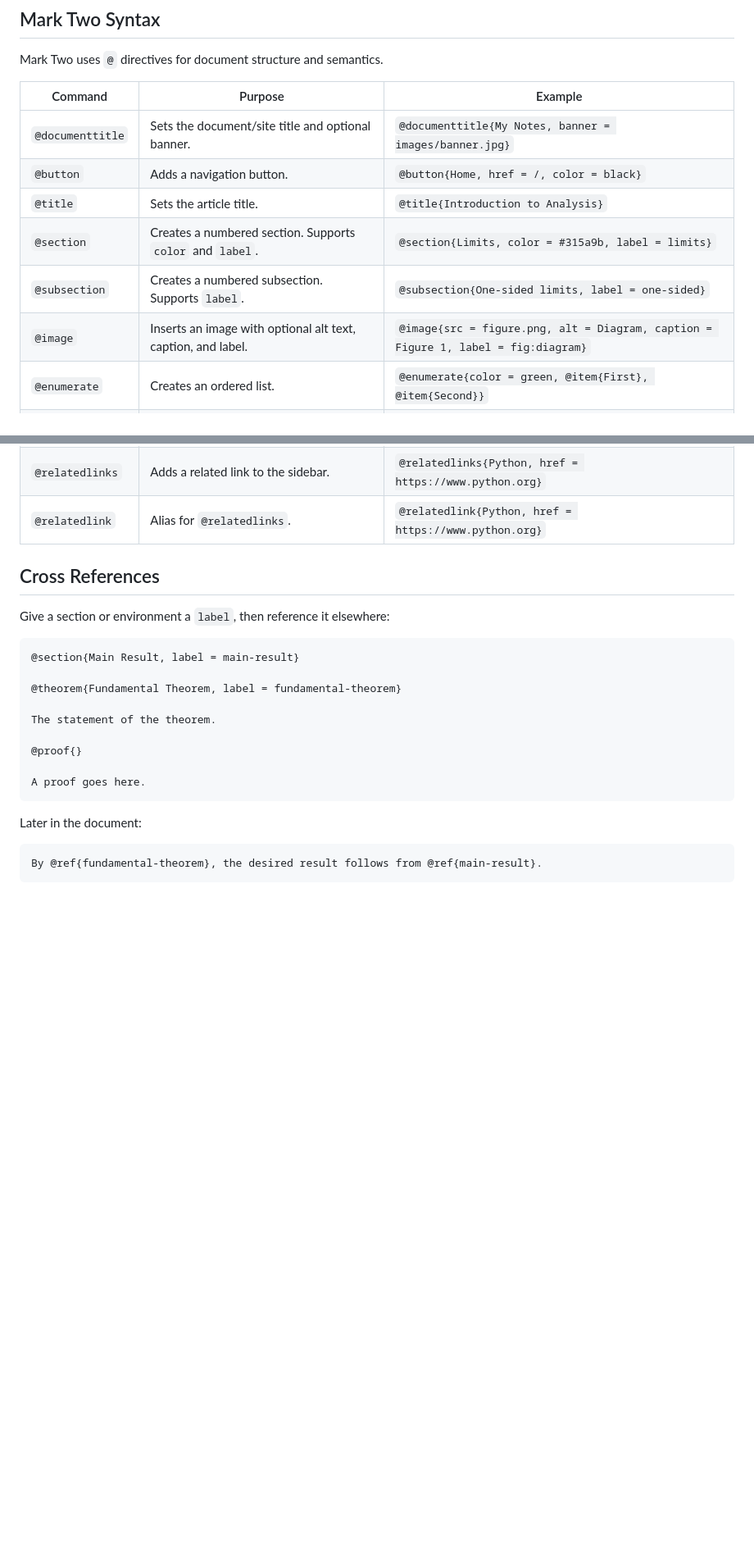
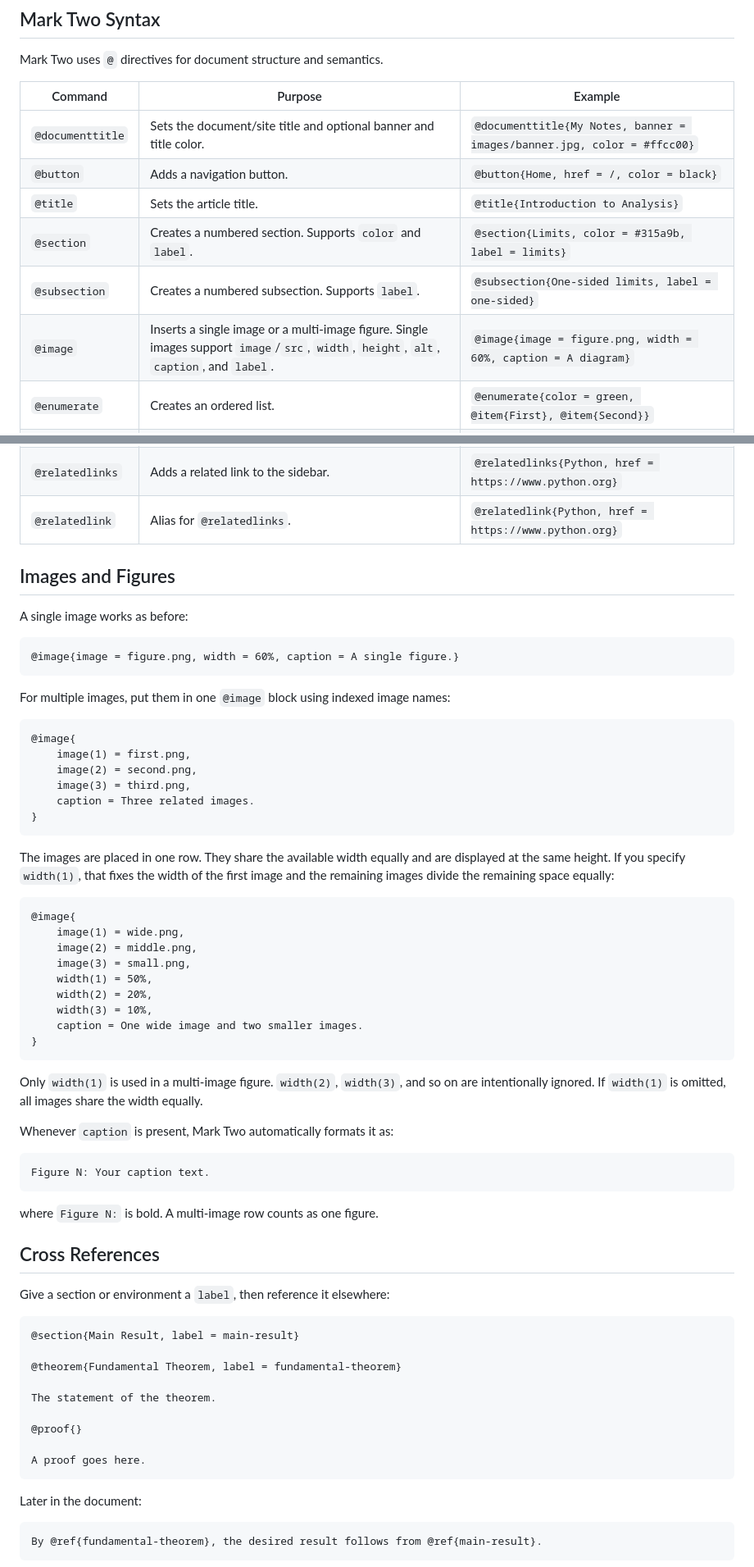
Before and after one commit to VivekH90/mark-two, a Markdown page: README.md, 2 parts joined by grey strips. Shown at 82% size. Drawn GitHub-style; blank space fills up the shorter version.

Commit message:
Document multi-image and figure caption syntax

````diff
--- a/README.md
+++ b/README.md
@@ -93,12 +93,12 @@ Mark Two uses `@` directives for document structure and semantics.
 
 | Command | Purpose | Example |
 | --- | --- | --- |
-| `@documenttitle` | Sets the document/site title and optional banner. | `@documenttitle{My Notes, banner = images/banner.jpg}` |
+| `@documenttitle` | Sets the document/site title and optional banner and title color. | `@documenttitle{My Notes, banner = images/banner.jpg, color = #ffcc00}` |
 | `@button` | Adds a navigation button. | `@button{Home, href = /, color = black}` |
 | `@title` | Sets the article title. | `@title{Introduction to Analysis}` |
 | `@section` | Creates a numbered section. Supports `color` and `label`. | `@section{Limits, color = #315a9b, label = limits}` |
 | `@subsection` | Creates a numbered subsection. Supports `label`. | `@subsection{One-sided limits, label = one-sided}` |
-| `@image` | Inserts an image with optional alt text, caption, and label. | `@image{src = figure.png, alt = Diagram, caption = Figure 1, label = fig:diagram}` |
+| `@image` | Inserts a single image or a multi-image figure. Single images support `image`/`src`, `width`, `height`, `alt`, `caption`, and `label`. | `@image{image = figure.png, width = 60%, caption = A diagram}` |
 | `@enumerate` | Creates an ordered list. | `@enumerate{color = green, @item{First}, @item{Second}}` |
 | `@itemize` | Creates an unordered list. | `@itemize{color = #8a3d91, @item{First}, @item{Second}}` |
 | `@item` | Creates an item inside `@enumerate` or `@itemize`; may have a title. | `@item{An item}` or `@item{title = "Step one", Details.}` |
@@ -118,6 +118,49 @@ Mark Two uses `@` directives for document structure and semantics.
 | `@ref` | Creates a clickable cross-reference to a label or page anchor. | `@ref{fundamental-theorem}` |
 | `@relatedlinks` | Adds a related link to the sidebar. | `@relatedlinks{Python, href = https://www.python.org}` |
 | `@relatedlink` | Alias for `@relatedlinks`. | `@relatedlink{Python, href = https://www.python.org}` |
+
+## Images and Figures
+
+A single image works as before:
+
+```text
+@image{image = figure.png, width = 60%, caption = A single figure.}
+```
+
+For multiple images, put them in one `@image` block using indexed image names:
+
+```text
+@image{
+    image(1) = first.png,
+    image(2) = second.png,
+    image(3) = third.png,
+    caption = Three related images.
+}
+```
+
+The images are placed in one row. They share the available width equally and are displayed at the same height. If you specify `width(1)`, that fixes the width of the first image and the remaining images divide the remaining space equally:
+
+```text
+@image{
+    image(1) = wide.png,
+    image(2) = middle.png,
+    image(3) = small.png,
+    width(1) = 50%,
+    width(2) = 20%,
+    width(3) = 10%,
+    caption = One wide image and two smaller images.
+}
+```
+
+Only `width(1)` is used in a multi-image figure. `width(2)`, `width(3)`, and so on are intentionally ignored. If `width(1)` is omitted, all images share the width equally.
+
+Whenever `caption` is present, Mark Two automatically formats it as:
+
+```text
+Figure N: Your caption text.
+```
+
+where `Figure N:` is bold. A multi-image row counts as one figure.
 
 ## Cross References
 
````
